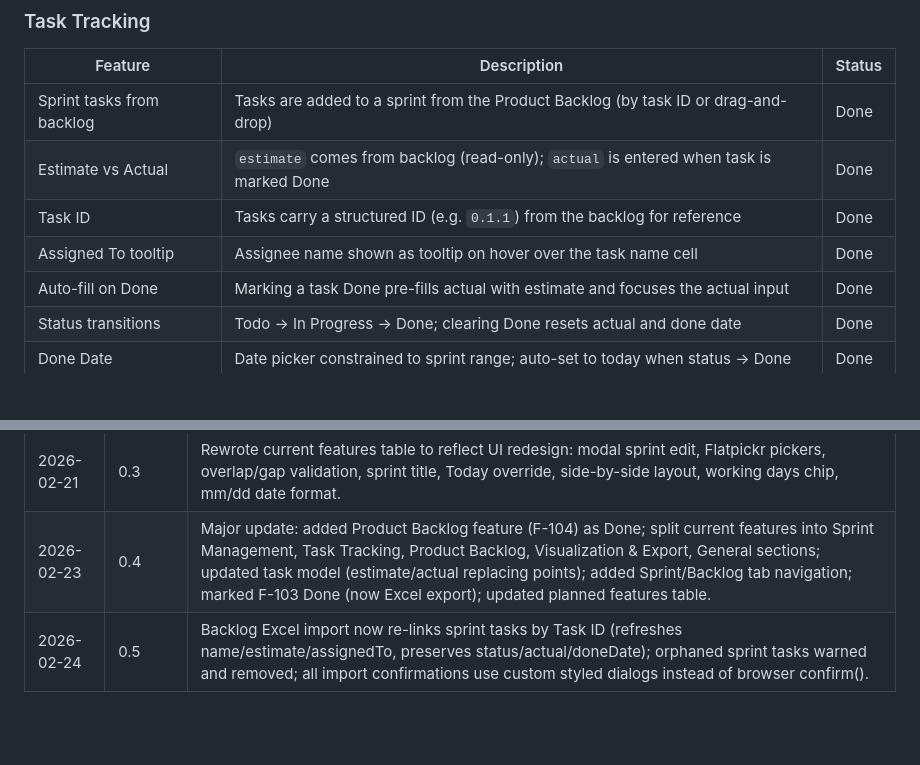
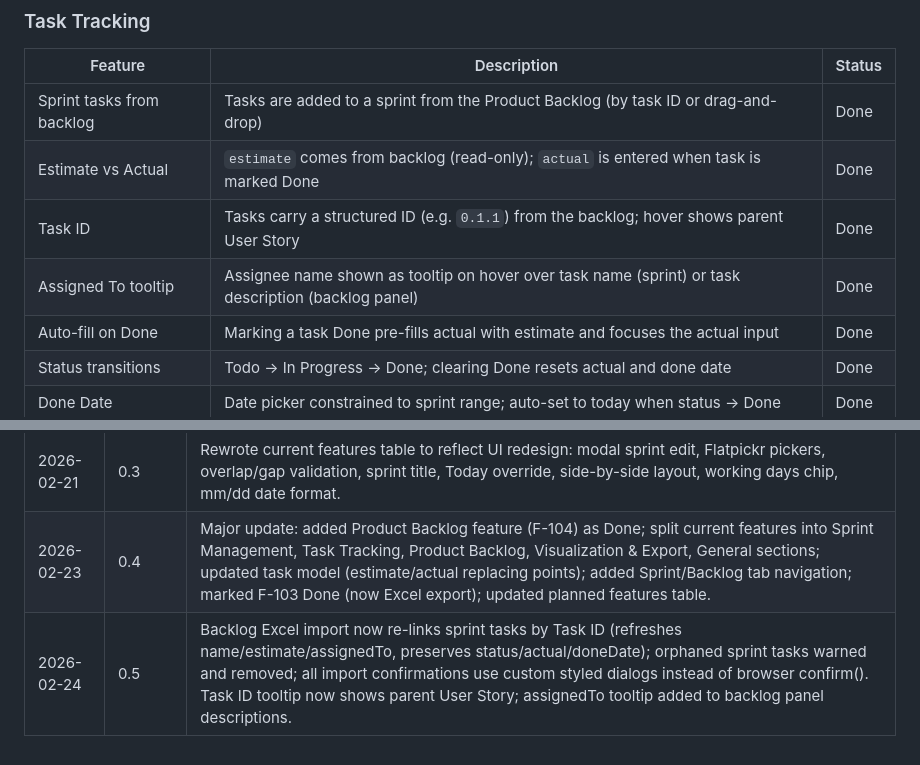
Before and after one commit to daekyuny/bdc_studio, a Markdown page: docs/PRD.md, 2 parts joined by grey strips. Drawn GitHub-style; blank space fills up the shorter version.

Commit message:
Update PRD to reflect Task ID and assignedTo tooltip changes
Co-Authored-By: Claude Opus 4.6 <noreply@anthropic.com>

```diff
--- a/docs/PRD.md
+++ b/docs/PRD.md
@@ -60,8 +60,8 @@ Key pain points:
 |---|---|---|
 | Sprint tasks from backlog | Tasks are added to a sprint from the Product Backlog (by task ID or drag-and-drop) | Done |
 | Estimate vs Actual | `estimate` comes from backlog (read-only); `actual` is entered when task is marked Done | Done |
-| Task ID | Tasks carry a structured ID (e.g. `0.1.1`) from the backlog for reference | Done |
-| Assigned To tooltip | Assignee name shown as tooltip on hover over the task name cell | Done |
+| Task ID | Tasks carry a structured ID (e.g. `0.1.1`) from the backlog; hover shows parent User Story | Done |
+| Assigned To tooltip | Assignee name shown as tooltip on hover over task name (sprint) or task description (backlog panel) | Done |
 | Auto-fill on Done | Marking a task Done pre-fills actual with estimate and focuses the actual input | Done |
 | Status transitions | Todo → In Progress → Done; clearing Done resets actual and done date | Done |
 | Done Date | Date picker constrained to sprint range; auto-set to today when status → Done | Done |
@@ -175,4 +175,4 @@ Key pain points:
 | 2026-02-20 | 0.2 | Updated feature table with completed items (JSON export/import, day toggle, error recovery, modular codebase). Added status column to planned features. Updated Available Days formula. |
 | 2026-02-21 | 0.3 | Rewrote current features table to reflect UI redesign: modal sprint edit, Flatpickr pickers, overlap/gap validation, sprint title, Today override, side-by-side layout, working days chip, mm/dd date format. |
 | 2026-02-23 | 0.4 | Major update: added Product Backlog feature (F-104) as Done; split current features into Sprint Management, Task Tracking, Product Backlog, Visualization & Export, General sections; updated task model (estimate/actual replacing points); added Sprint/Backlog tab navigation; marked F-103 Done (now Excel export); updated planned features table. |
-| 2026-02-24 | 0.5 | Backlog Excel import now re-links sprint tasks by Task ID (refreshes name/estimate/assignedTo, preserves status/actual/doneDate); orphaned sprint tasks warned and removed; all import confirmations use custom styled dialogs instead of browser confirm(). |
+| 2026-02-24 | 0.5 | Backlog Excel import now re-links sprint tasks by Task ID (refreshes name/estimate/assignedTo, preserves status/actual/doneDate); orphaned sprint tasks warned and removed; all import confirmations use custom styled dialogs instead of browser confirm(). Task ID tooltip now shows parent User Story; assignedTo tooltip added to backlog panel descriptions. |
```
